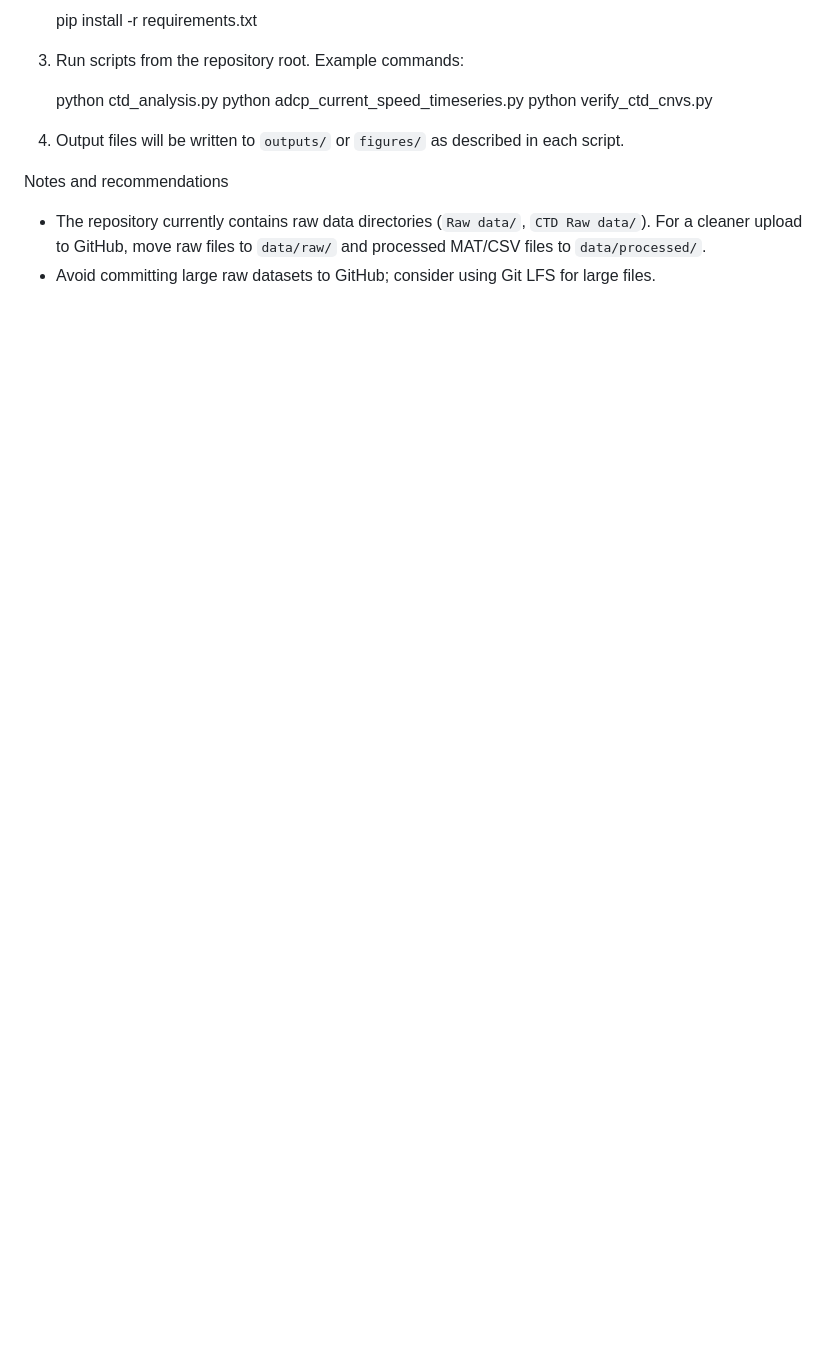
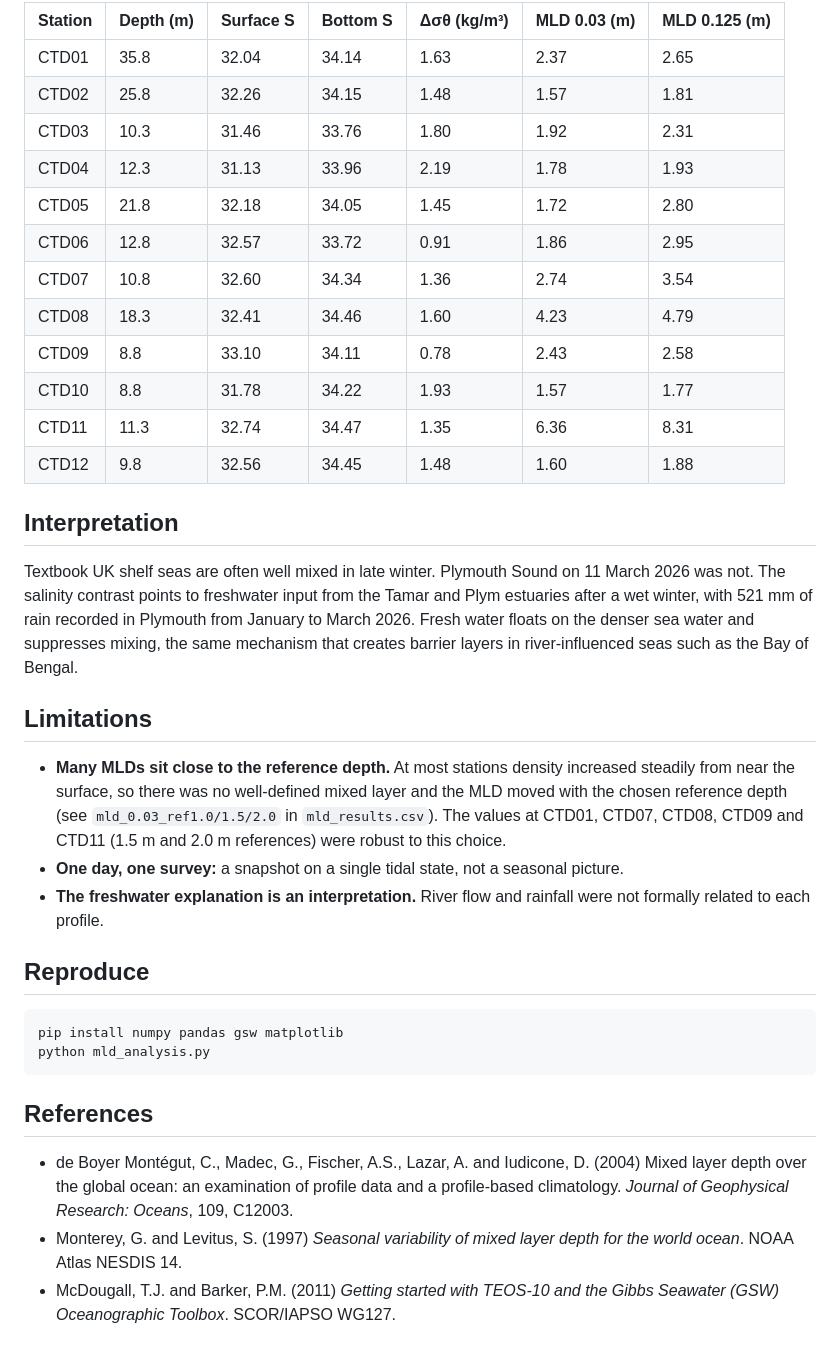
Before and after one commit to Vainkox69x/plymouth-sound-mixed-layer-depth, a Markdown page: README.md, the part around one of its changes. GitHub-like rendering; blank space fills up the shorter version.

````diff
--- a/README.md
+++ b/README.md
@@ -32,15 +25,34 @@ How to run
 
-   pip install -r requirements.txt
+| Station | Depth (m) | Surface S | Bottom S | Δσθ (kg/m³) | MLD 0.03 (m) | MLD 0.125 (m) |
+|---|---|---|---|---|---|---|
+| CTD01 | 35.8 | 32.04 | 34.14 | 1.63 | 2.37 | 2.65 |
+| CTD02 | 25.8 | 32.26 | 34.15 | 1.48 | 1.57 | 1.81 |
+| CTD03 | 10.3 | 31.46 | 33.76 | 1.80 | 1.92 | 2.31 |
+| CTD04 | 12.3 | 31.13 | 33.96 | 2.19 | 1.78 | 1.93 |
+| CTD05 | 21.8 | 32.18 | 34.05 | 1.45 | 1.72 | 2.80 |
+| CTD06 | 12.8 | 32.57 | 33.72 | 0.91 | 1.86 | 2.95 |
+| CTD07 | 10.8 | 32.60 | 34.34 | 1.36 | 2.74 | 3.54 |
+| CTD08 | 18.3 | 32.41 | 34.46 | 1.60 | 4.23 | 4.79 |
+| CTD09 | 8.8 | 33.10 | 34.11 | 0.78 | 2.43 | 2.58 |
+| CTD10 | 8.8 | 31.78 | 34.22 | 1.93 | 1.57 | 1.77 |
+| CTD11 | 11.3 | 32.74 | 34.47 | 1.35 | 6.36 | 8.31 |
+| CTD12 | 9.8 | 32.56 | 34.45 | 1.48 | 1.60 | 1.88 |
 
-3. Run scripts from the repository root. Example commands:
+## Interpretation
+Textbook UK shelf seas are often well mixed in late winter. Plymouth Sound on 11 March 2026 was not. The salinity contrast points to freshwater input from the Tamar and Plym estuaries after a wet winter, with 521 mm of rain recorded in Plymouth from January to March 2026. Fresh water floats on the denser sea water and suppresses mixing, the same mechanism that creates barrier layers in river-influenced seas such as the Bay of Bengal.
 
-   python ctd_analysis.py
-   python adcp_current_speed_timeseries.py
-   python verify_ctd_cnvs.py
+## Limitations
+- **Many MLDs sit close to the reference depth.** At most stations density increased steadily from near the surface, so there was no well-defined mixed layer and the MLD moved with the chosen reference depth (see `mld_0.03_ref1.0/1.5/2.0` in `mld_results.csv`). The values at CTD01, CTD07, CTD08, CTD09 and CTD11 (1.5 m and 2.0 m references) were robust to this choice.
+- **One day, one survey:** a snapshot on a single tidal state, not a seasonal picture.
+- **The freshwater explanation is an interpretation.** River flow and rainfall were not formally related to each profile.
 
-4. Output files will be written to `outputs/` or `figures/` as described in each script.
+## Reproduce
+```
+pip install numpy pandas gsw matplotlib
+python mld_analysis.py
+```
 
-Notes and recommendations
-- The repository currently contains raw data directories (`Raw data/`, `CTD Raw data/`). For a
-  cleaner upload to GitHub, move raw files to `data/raw/` and processed MAT/CSV files to `data/processed/`.
-- Avoid committing large raw datasets to GitHub; consider using Git LFS for large files.
+## References
+- de Boyer Montégut, C., Madec, G., Fischer, A.S., Lazar, A. and Iudicone, D. (2004) Mixed layer depth over the global ocean: an examination of profile data and a profile-based climatology. *Journal of Geophysical Research: Oceans*, 109, C12003.
+- Monterey, G. and Levitus, S. (1997) *Seasonal variability of mixed layer depth for the world ocean*. NOAA Atlas NESDIS 14.
+- McDougall, T.J. and Barker, P.M. (2011) *Getting started with TEOS-10 and the Gibbs Seawater (GSW) Oceanographic Toolbox*. SCOR/IAPSO WG127.
````
Also changed, not shown: other parts of README.md (+17 -24 lines), figures/mld_by_station.png (added), figures/mld_profiles.png (added), 16 other files.
